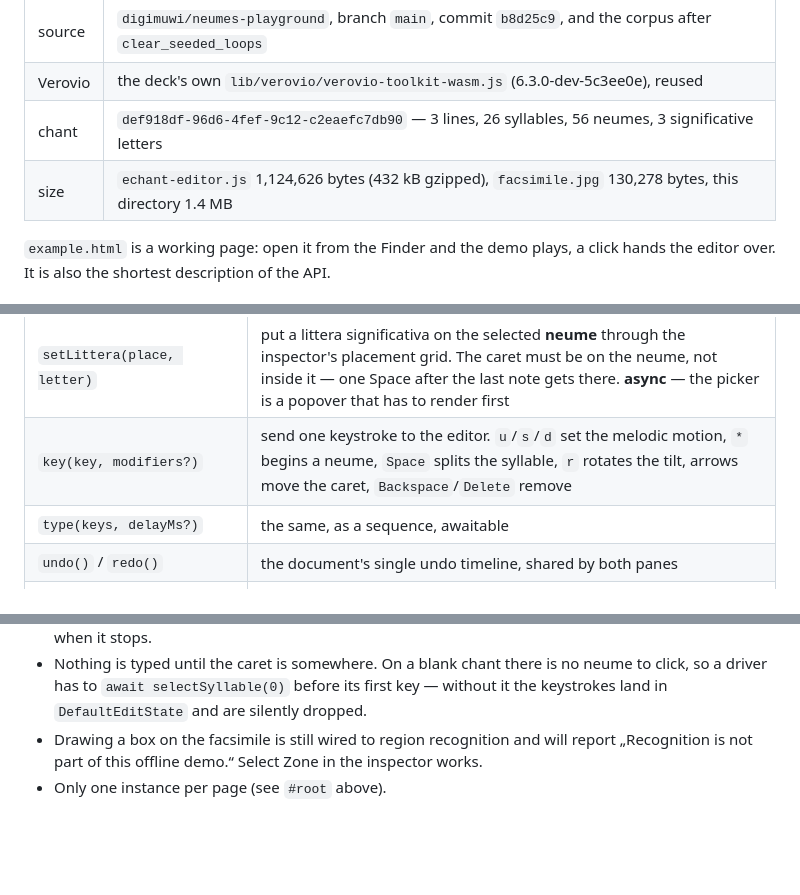
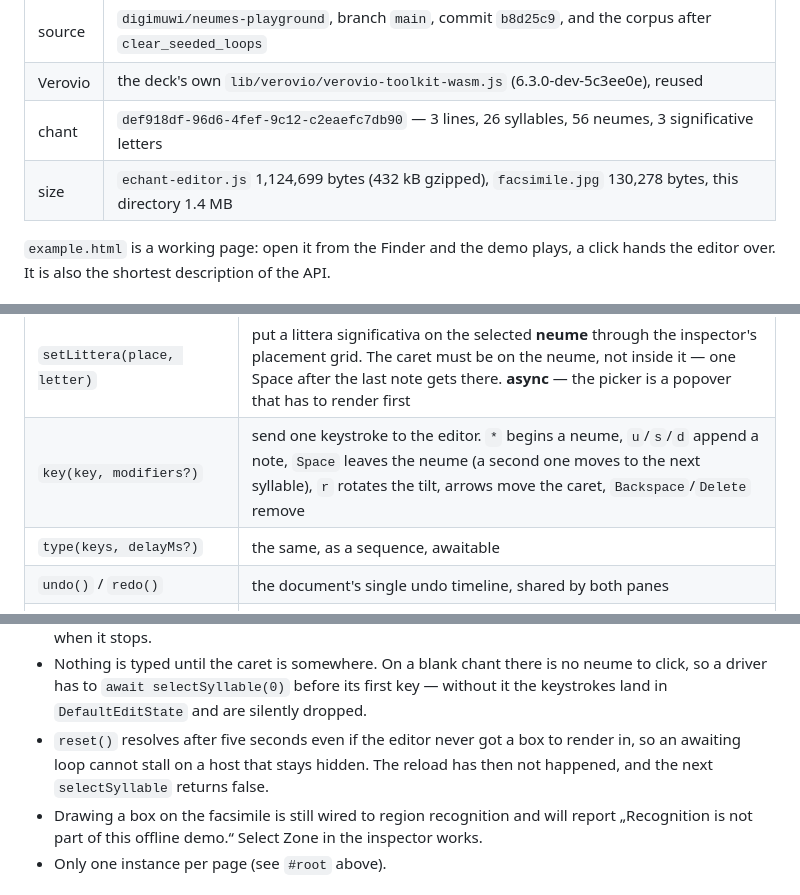
Before and after one commit to digimuwi/neumen-folien, a Markdown page: lib/echant-editor/README.md, 3 parts joined by grey strips. Rendered like a GitHub page; blank space fills up the shorter version.

Commit message:
Aktualisiere den Editor-Build: überlappende Resets hängen nicht mehr
Co-Authored-By: Claude Opus 5 (1M context) <noreply@anthropic.com>

```diff
--- a/lib/echant-editor/README.md
+++ b/lib/echant-editor/README.md
@@ -10,7 +10,7 @@
 | source | `digimuwi/neumes-playground`, branch `main`, commit `b8d25c9`, and the corpus after `clear_seeded_loops` |
 | Verovio | the deck's own `lib/verovio/verovio-toolkit-wasm.js` (6.3.0-dev-5c3ee0e), reused |
 | chant | `def918df-96d6-4fef-9c12-c2eaefc7db90` — 3 lines, 26 syllables, 56 neumes, 3 significative letters |
-| size | `echant-editor.js` 1,124,626 bytes (432 kB gzipped), `facsimile.jpg` 130,278 bytes, this directory 1.4 MB |
+| size | `echant-editor.js` 1,124,699 bytes (432 kB gzipped), `facsimile.jpg` 130,278 bytes, this directory 1.4 MB |
 
 `example.html` is a working page: open it from the Finder and the demo plays, a click
 hands the editor over. It is also the shortest description of the API.
@@ -68,7 +68,7 @@ button is disabled, and the read-only `selection()` / `neumes()`.
 | `clickInspector(field, value)` | click a control in the note inspector by the field's own label and the control's value: `('Marks','episema')`, `('Tilt','se')`, `('Flags','angled')`, `('Connection','g')`, `('Curve','c')`, `('Length','l')`. Everything the keyboard cannot set is set here |
 | `toggleMark(mark)` | `clickInspector('Marks', mark)` |
 | `setLittera(place, letter)` | put a littera significativa on the selected **neume** through the inspector's placement grid. The caret must be on the neume, not inside it — one Space after the last note gets there. **async** — the picker is a popover that has to render first |
-| `key(key, modifiers?)` | send one keystroke to the editor. `u`/`s`/`d` set the melodic motion, `*` begins a neume, `Space` splits the syllable, `r` rotates the tilt, arrows move the caret, `Backspace`/`Delete` remove |
+| `key(key, modifiers?)` | send one keystroke to the editor. `*` begins a neume, `u`/`s`/`d` append a note, `Space` leaves the neume (a second one moves to the next syllable), `r` rotates the tilt, arrows move the caret, `Backspace`/`Delete` remove |
 | `type(keys, delayMs?)` | the same, as a sequence, awaitable |
 | `undo()` / `redo()` | the document's single undo timeline, shared by both panes |
 | `selection()` | `{ kind: 'neume' \| 'nc' \| 'syllable' \| 'none', neumeId, neumeName, typeKey, syllable, ncIndex, specials }` |
@@ -252,6 +252,9 @@ presenter to confirm leaving the page after any demo edit.
 - Nothing is typed until the caret is somewhere. On a blank chant there is no neume to
   click, so a driver has to `await selectSyllable(0)` before its first key — without it
   the keystrokes land in `DefaultEditState` and are silently dropped.
+- `reset()` resolves after five seconds even if the editor never got a box to render in,
+  so an awaiting loop cannot stall on a host that stays hidden. The reload has then not
+  happened, and the next `selectSyllable` returns false.
 - Drawing a box on the facsimile is still wired to region recognition and will report
   „Recognition is not part of this offline demo.“ Select Zone in the inspector works.
 - Only one instance per page (see `#root` above).
```
Also changed, not shown: other parts of lib/echant-editor/README.md (+1 -1 lines).
